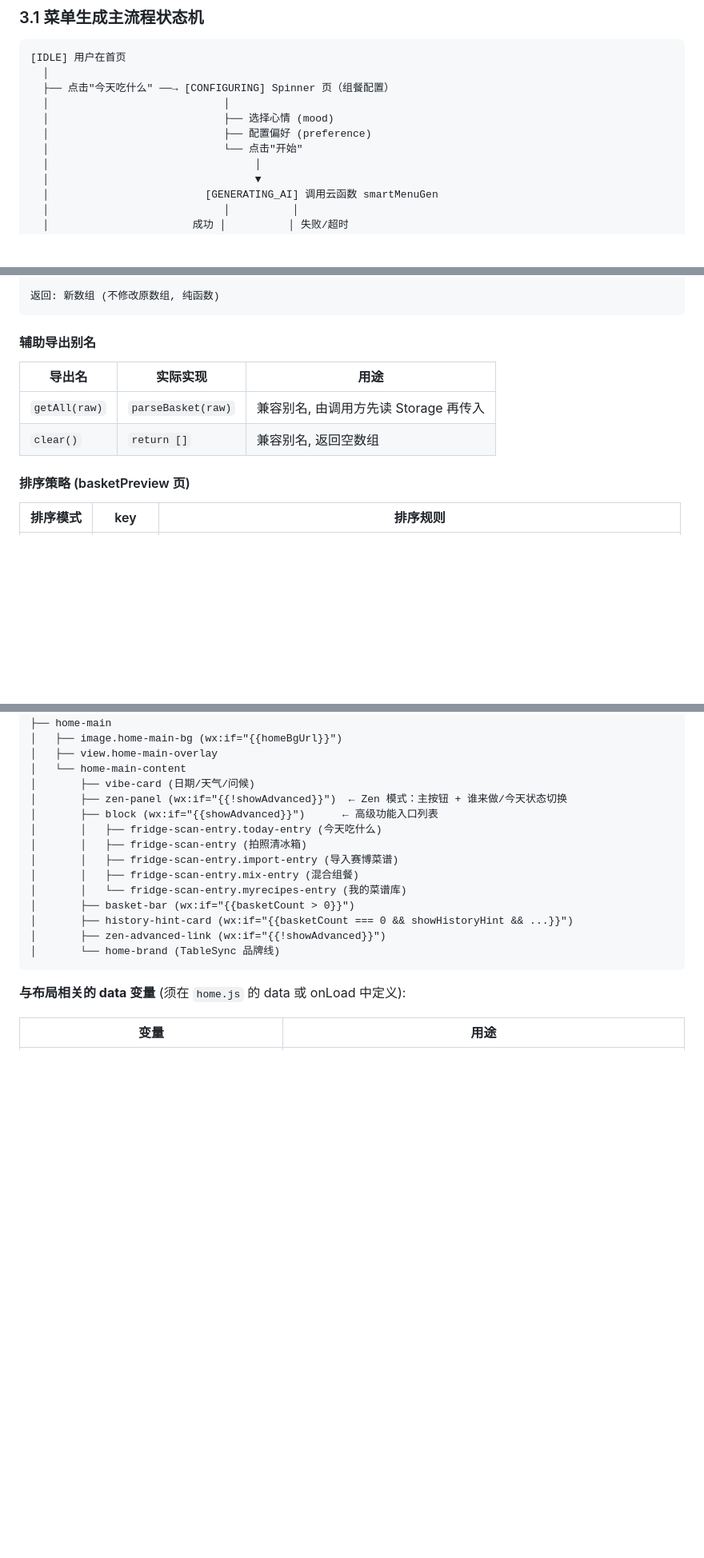
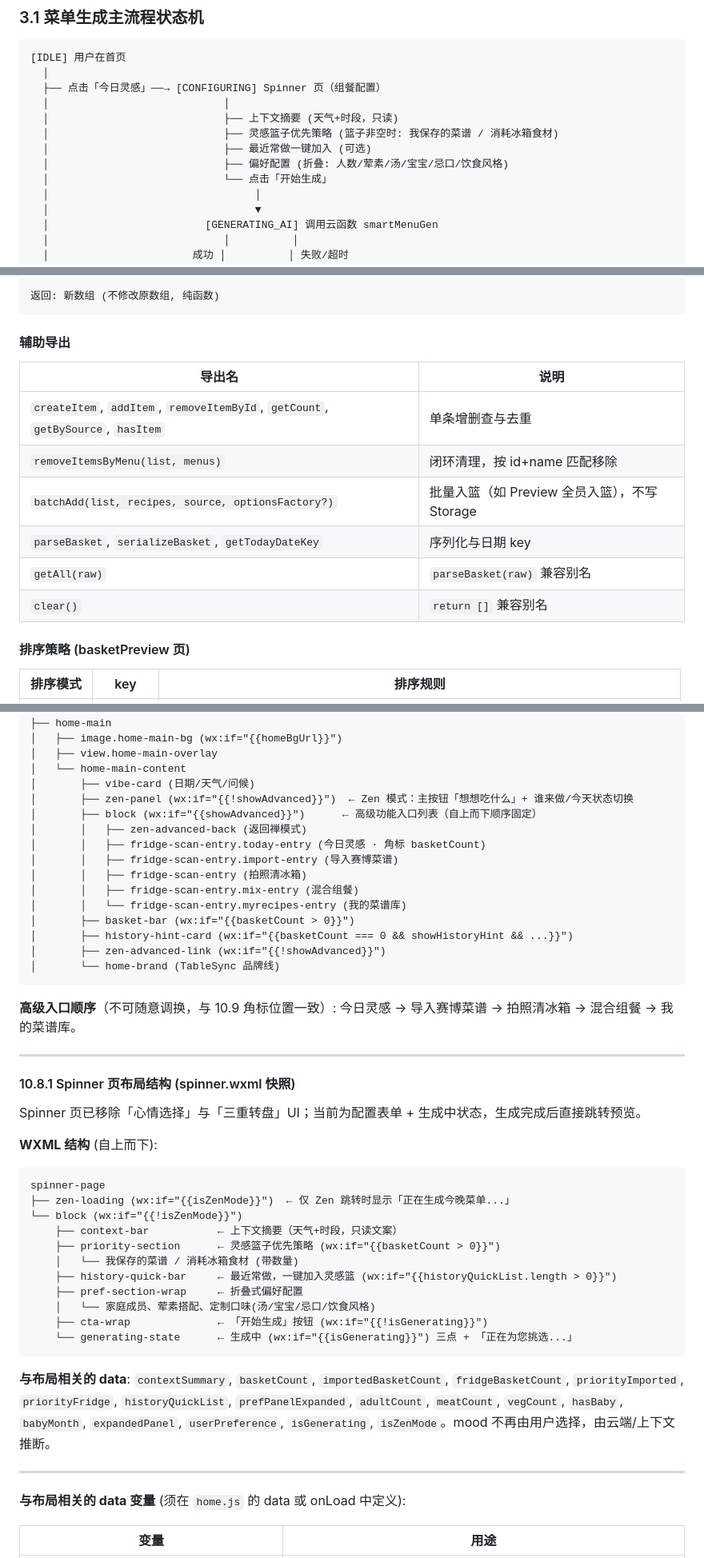
Before and after one commit to rpistachio/TableSync, a Markdown page: docs/spec.md, 3 parts joined by grey strips. Shown at 80% size. Rendered like a GitHub page; blank space fills up the shorter version.

Commit message:
docs: spec v1.10 与投资人文档同步
- spec: 首页高级入口顺序(今日灵感→导入→扫描→组餐→菜谱库)、Spinner 页 UI(无心情/无转盘)、10.8/10.8.1 布局、3.1 状态机、灵感篮子 batchAdd
- 投资人文档: 与当前产品结构对齐

Co-authored-by: Cursor <cursoragent@cursor.com>

````diff
--- a/docs/spec.md
+++ b/docs/spec.md
@@ -522,11 +523,13 @@ generateSteps(preference, options?)               // → Step[]  (多菜并行
 ```
 [IDLE] 用户在首页
   │
-  ├── 点击"今天吃什么" ──→ [CONFIGURING] Spinner 页（组餐配置）
+  ├── 点击「今日灵感」──→ [CONFIGURING] Spinner 页（组餐配置）
   │                            │
-  │                            ├── 选择心情 (mood)
-  │                            ├── 配置偏好 (preference)
-  │                            └── 点击"开始"
+  │                            ├── 上下文摘要 (天气+时段，只读)
+  │                            ├── 灵感篮子优先策略 (篮子非空时: 我保存的菜谱 / 消耗冰箱食材)
+  │                            ├── 最近常做一键加入 (可选)
+  │                            ├── 偏好配置 (折叠: 人数/荤素/汤/宝宝/忌口/饮食风格)
+  │                            └── 点击「开始生成」
   │                                 │
   │                                 ▼
   │                         [GENERATING_AI] 调用云函数 smartMenuGen
@@ -1867,12 +1870,16 @@ source === 'native'                                               → '菜谱库
 返回: 新数组 (不修改原数组, 纯函数)
 ```
 
-#### 辅助导出别名
-
-| 导出名 | 实际实现 | 用途 |
-|--------|----------|------|
-| `getAll(raw)` | `parseBasket(raw)` | 兼容别名, 由调用方先读 Storage 再传入 |
-| `clear()` | `return []` | 兼容别名, 返回空数组 |
+#### 辅助导出
+
+| 导出名 | 说明 |
+|--------|------|
+| `createItem`, `addItem`, `removeItemById`, `getCount`, `getBySource`, `hasItem` | 单条增删查与去重 |
+| `removeItemsByMenu(list, menus)` | 闭环清理，按 id+name 匹配移除 |
+| `batchAdd(list, recipes, source, optionsFactory?)` | 批量入篮（如 Preview 全员入篮），不写 Storage |
+| `parseBasket`, `serializeBasket`, `getTodayDateKey` | 序列化与日期 key |
+| `getAll(raw)` | `parseBasket(raw)` 兼容别名 |
+| `clear()` | `return []` 兼容别名 |
 
 #### 排序策略 (basketPreview 页)
 
@@ -2161,11 +2168,12 @@ home-container
 │   ├── view.home-main-overlay
 │   └── home-main-content
 │       ├── vibe-card (日期/天气/问候)
-│       ├── zen-panel (wx:if="{{!showAdvanced}}")  ← Zen 模式：主按钮 + 谁来做/今天状态切换
-│       ├── block (wx:if="{{showAdvanced}}")      ← 高级功能入口列表
-│       │   ├── fridge-scan-entry.today-entry (今天吃什么)
+│       ├── zen-panel (wx:if="{{!showAdvanced}}")  ← Zen 模式：主按钮「想想吃什么」+ 谁来做/今天状态切换
+│       ├── block (wx:if="{{showAdvanced}}")      ← 高级功能入口列表（自上而下顺序固定）
+│       │   ├── zen-advanced-back (返回禅模式)
+│       │   ├── fridge-scan-entry.today-entry (今日灵感 · 角标 basketCount)
+│       │   ├── fridge-scan-entry.import-entry (导入赛博菜谱)
 │       │   ├── fridge-scan-entry (拍照清冰箱)
-│       │   ├── fridge-scan-entry.import-entry (导入赛博菜谱)
 │       │   ├── fridge-scan-entry.mix-entry (混合组餐)
 │       │   └── fridge-scan-entry.myrecipes-entry (我的菜谱库)
 │       ├── basket-bar (wx:if="{{basketCount > 0}}")
@@ -2173,6 +2181,34 @@ home-container
 │       ├── zen-advanced-link (wx:if="{{!showAdvanced}}")
 │       └── home-brand (TableSync 品牌线)
 ```
+
+**高级入口顺序**（不可随意调换，与 10.9 角标位置一致）: 今日灵感 → 导入赛博菜谱 → 拍照清冰箱 → 混合组餐 → 我的菜谱库。
+
+---
+
+#### 10.8.1 Spinner 页布局结构 (spinner.wxml 快照)
+
+Spinner 页已移除「心情选择」与「三重转盘」UI；当前为配置表单 + 生成中状态，生成完成后直接跳转预览。
+
+**WXML 结构** (自上而下):
+
+```
+spinner-page
+├── zen-loading (wx:if="{{isZenMode}}")  ← 仅 Zen 跳转时显示「正在生成今晚菜单...」
+└── block (wx:if="{{!isZenMode}}")
+    ├── context-bar           ← 上下文摘要（天气+时段，只读文案）
+    ├── priority-section      ← 灵感篮子优先策略 (wx:if="{{basketCount > 0}}")
+    │   └── 我保存的菜谱 / 消耗冰箱食材 (带数量)
+    ├── history-quick-bar     ← 最近常做，一键加入灵感篮 (wx:if="{{historyQuickList.length > 0}}")
+    ├── pref-section-wrap     ← 折叠式偏好配置
+    │   └── 家庭成员、荤素搭配、定制口味(汤/宝宝/忌口/饮食风格)
+    ├── cta-wrap              ← 「开始生成」按钮 (wx:if="{{!isGenerating}}")
+    └── generating-state      ← 生成中 (wx:if="{{isGenerating}}") 三点 + 「正在为您挑选...」
+```
+
+**与布局相关的 data**: `contextSummary`, `basketCount`, `importedBasketCount`, `fridgeBasketCount`, `priorityImported`, `priorityFridge`, `historyQuickList`, `prefPanelExpanded`, `adultCount`, `meatCount`, `vegCount`, `hasBaby`, `babyMonth`, `expandedPanel`, `userPreference`, `isGenerating`, `isZenMode`。mood 不再由用户选择，由云端/上下文推断。
+
+---
 
 **与布局相关的 data 变量** (须在 `home.js` 的 data 或 onLoad 中定义):
 
````
Also changed, not shown: other parts of docs/spec.md (+9 -8 lines), docs/投资人产品技术架构文档.md (+91 -83 lines).
